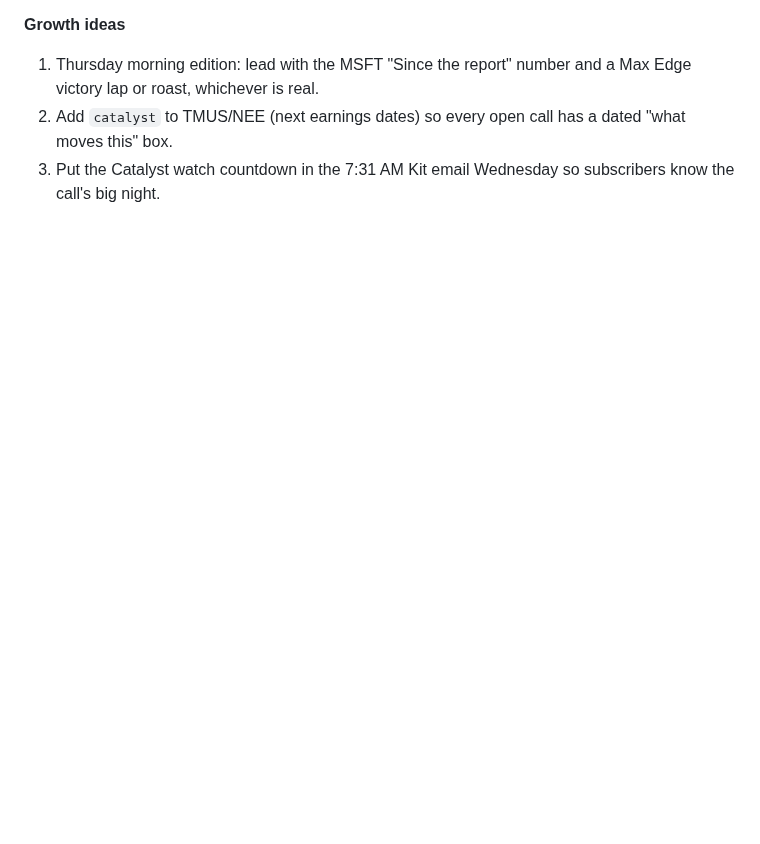
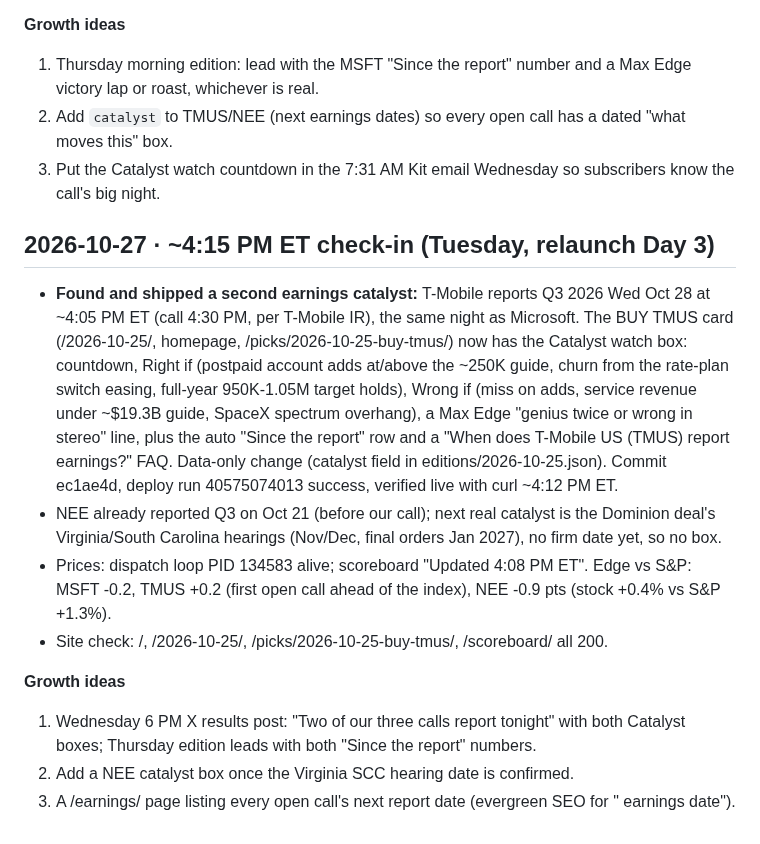
Before and after one commit to gregpunch/daily-five, a Markdown page: ceo-log.md, the part around the change. GitHub-like rendering; blank space fills up the shorter version.

Commit message:
ceo-log: 10-27 4 PM check-in [skip ci]

```diff
--- a/ceo-log.md
+++ b/ceo-log.md
@@ -666,3 +666,14 @@
 1. Thursday morning edition: lead with the MSFT "Since the report" number and a Max Edge victory lap or roast, whichever is real.
 2. Add `catalyst` to TMUS/NEE (next earnings dates) so every open call has a dated "what moves this" box.
 3. Put the Catalyst watch countdown in the 7:31 AM Kit email Wednesday so subscribers know the call's big night.
+
+## 2026-10-27 · ~4:15 PM ET check-in (Tuesday, relaunch Day 3)
+- **Found and shipped a second earnings catalyst:** T-Mobile reports Q3 2026 Wed Oct 28 at ~4:05 PM ET (call 4:30 PM, per T-Mobile IR), the same night as Microsoft. The BUY TMUS card (/2026-10-25/, homepage, /picks/2026-10-25-buy-tmus/) now has the Catalyst watch box: countdown, Right if (postpaid account adds at/above the ~250K guide, churn from the rate-plan switch easing, full-year 950K-1.05M target holds), Wrong if (miss on adds, service revenue under ~$19.3B guide, SpaceX spectrum overhang), a Max Edge "genius twice or wrong in stereo" line, plus the auto "Since the report" row and a "When does T-Mobile US (TMUS) report earnings?" FAQ. Data-only change (catalyst field in editions/2026-10-25.json). Commit ec1ae4d, deploy run 40575074013 success, verified live with curl ~4:12 PM ET.
+- NEE already reported Q3 on Oct 21 (before our call); next real catalyst is the Dominion deal's Virginia/South Carolina hearings (Nov/Dec, final orders Jan 2027), no firm date yet, so no box.
+- Prices: dispatch loop PID 134583 alive; scoreboard "Updated 4:08 PM ET". Edge vs S&P: MSFT -0.2, TMUS +0.2 (first open call ahead of the index), NEE -0.9 pts (stock +0.4% vs S&P +1.3%).
+- Site check: /, /2026-10-25/, /picks/2026-10-25-buy-tmus/, /scoreboard/ all 200.
+
+**Growth ideas**
+1. Wednesday 6 PM X results post: "Two of our three calls report tonight" with both Catalyst boxes; Thursday edition leads with both "Since the report" numbers.
+2. Add a NEE catalyst box once the Virginia SCC hearing date is confirmed.
+3. A /earnings/ page listing every open call's next report date (evergreen SEO for "<ticker> earnings date").
```
